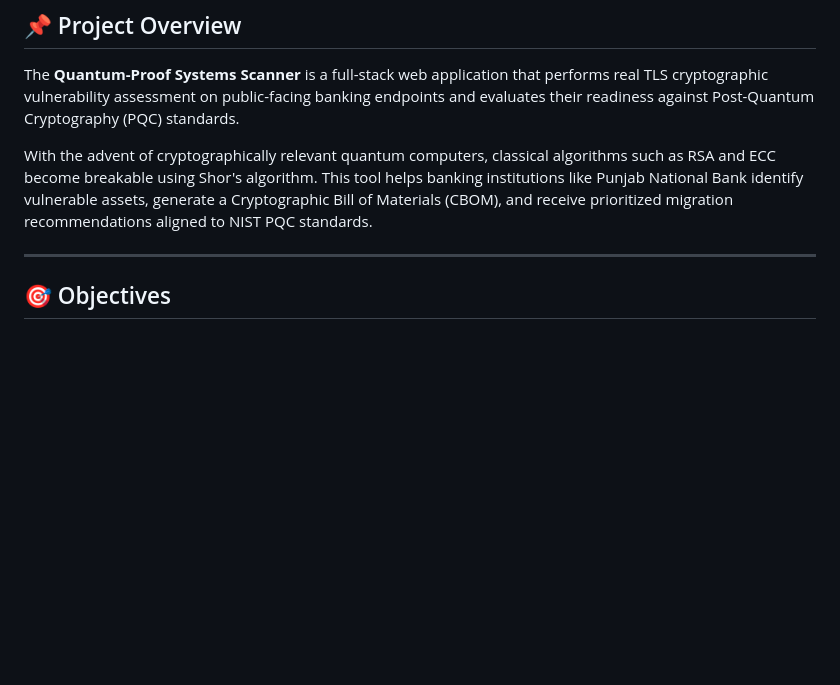
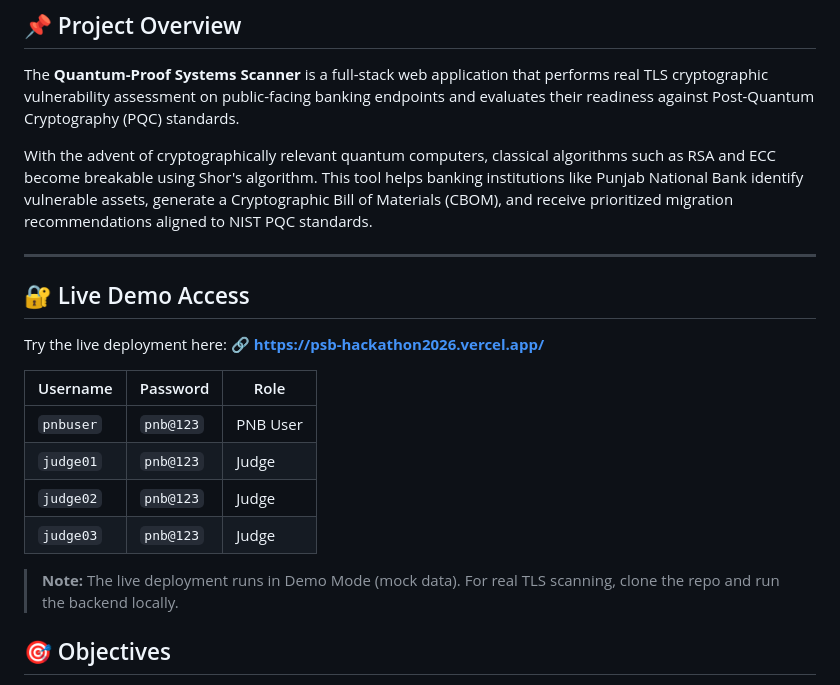
Before and after one commit to chanukyachintada06/psb-quantum-security-scanner, a Markdown page: README.md, the part around the change. Rendered like a GitHub page; blank space fills up the shorter version.

Commit message:
Add live demo access information to README
Added live demo access section with credentials and notes.

```diff
--- a/README.md
+++ b/README.md
@@ -12,6 +12,20 @@ The **Quantum-Proof Systems Scanner** is a full-stack web application that perfo
 With the advent of cryptographically relevant quantum computers, classical algorithms such as RSA and ECC become breakable using Shor's algorithm. This tool helps banking institutions like Punjab National Bank identify vulnerable assets, generate a Cryptographic Bill of Materials (CBOM), and receive prioritized migration recommendations aligned to NIST PQC standards.
 
 ---
+## 🔐 Live Demo Access
+
+Try the live deployment here:
+**🔗 https://psb-hackathon2026.vercel.app/**
+
+| Username | Password | Role |
+|---|---|---|
+| `pnbuser` | `pnb@123` | PNB User |
+| `judge01` | `pnb@123` | Judge |
+| `judge02` | `pnb@123` | Judge |
+| `judge03` | `pnb@123` | Judge |
+
+> **Note:** The live deployment runs in Demo Mode (mock data).
+> For real TLS scanning, clone the repo and run the backend locally.
 
 ## 🎯 Objectives
 
```
